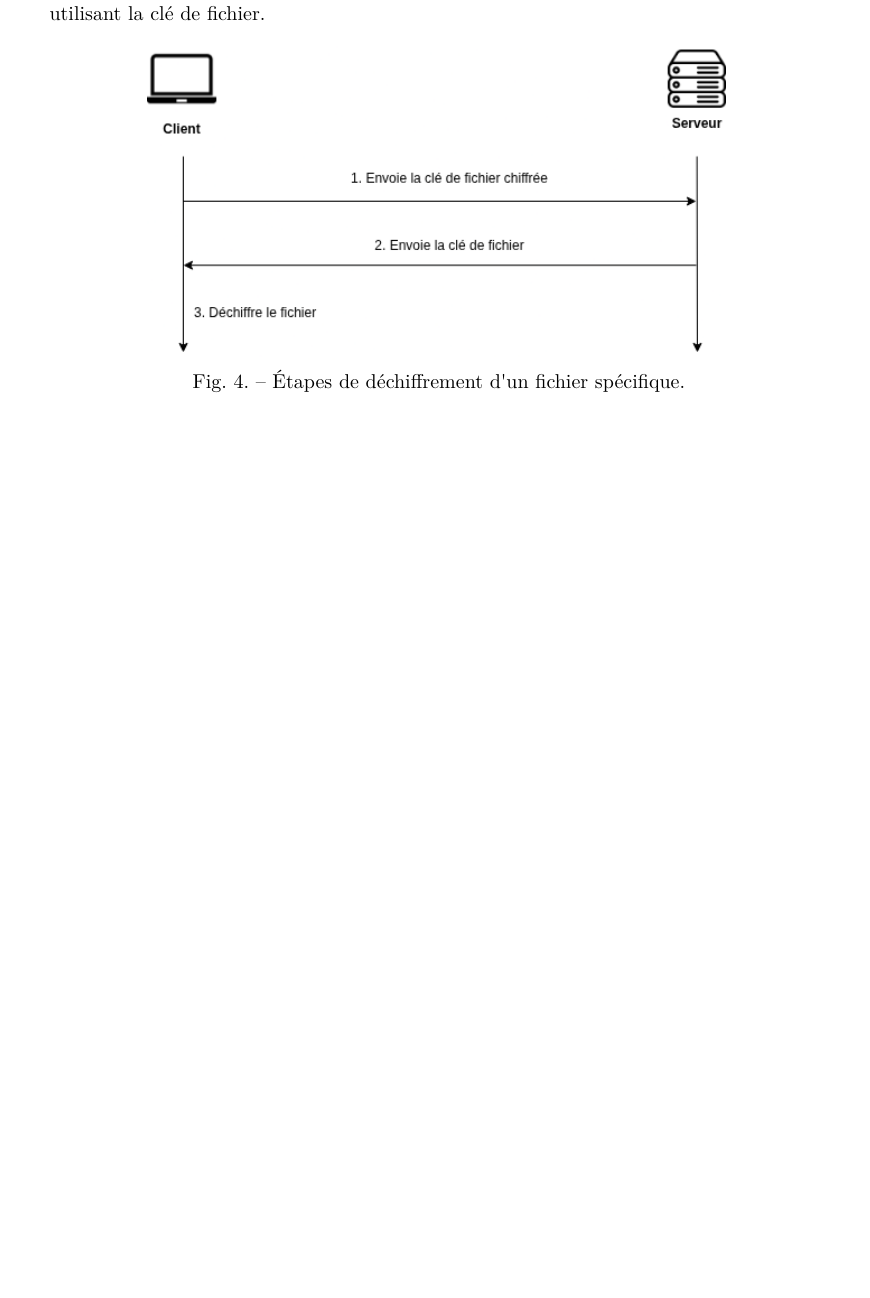
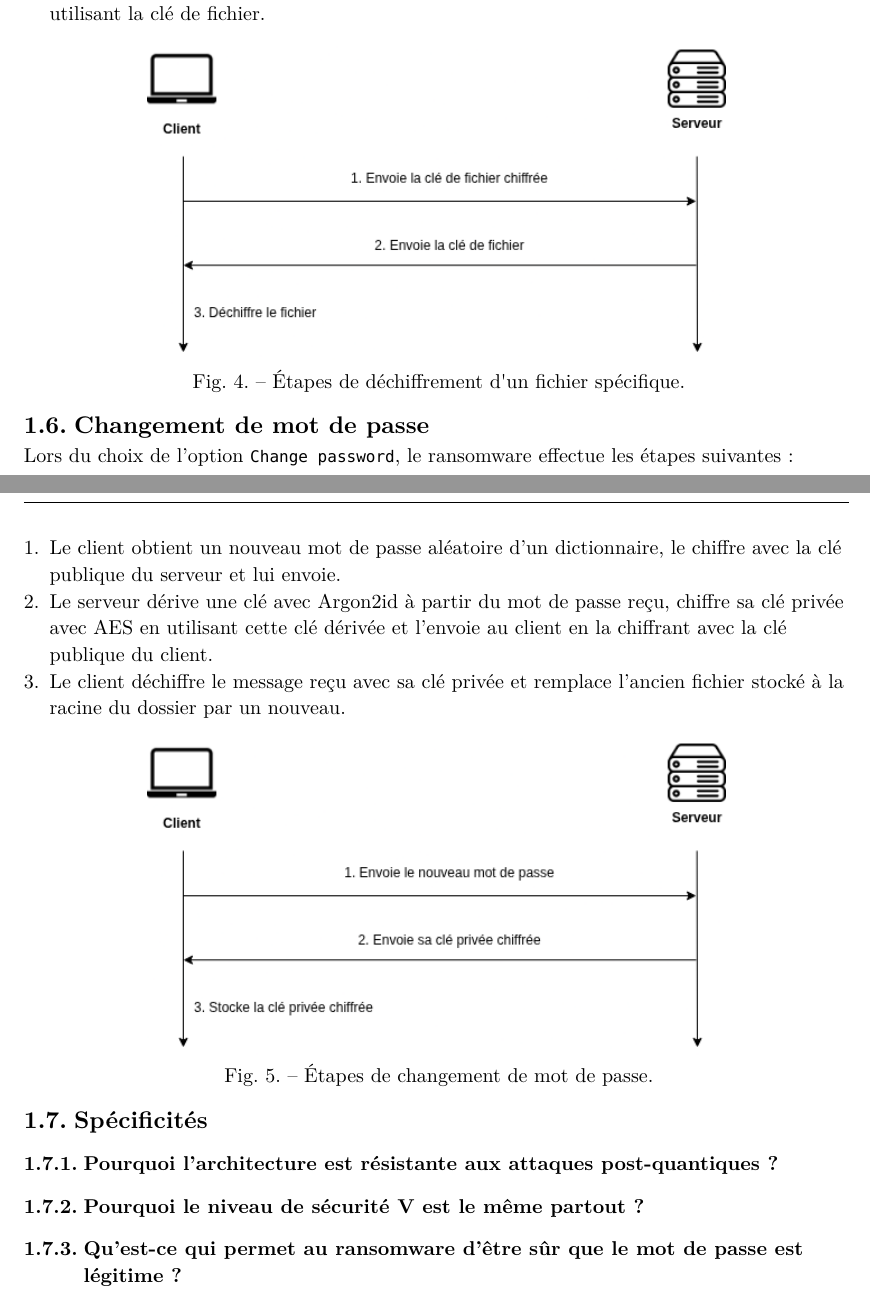
Before and after one commit to dylanramos/post-quantum-ransomware, a Typst document (docs/main.typ): part of page 4 of 4 before the commit and two parts of pages 4 and 5 of 5 after it, the two joined at a grey line, cut so that both start at the same text, the shorter picture padded with empty space. The pictures show the PDF file docs/main.pdf that the author committed with the source.

Commit message:
Update report

```diff
--- a/docs/main.typ
+++ b/docs/main.typ
@@ -146,3 +146,25 @@ Lors du choix de l'option `Unlock one file`, le ransomware effectue les étapes
   image("img/04-decrypt-one-file.png", width: 70%),
   caption: "Étapes de déchiffrement d'un fichier spécifique.",
 )
+
+== Changement de mot de passe
+
+Lors du choix de l'option `Change password`, le ransomware effectue les étapes suivantes :
++ Le client obtient un nouveau mot de passe aléatoire d'un dictionnaire, le chiffre avec la clé publique du serveur et lui envoie.
++ Le serveur dérive une clé avec Argon2id à partir du mot de passe reçu, chiffre sa clé privée avec AES en utilisant cette clé dérivée et l'envoie au client en la chiffrant avec la clé publique du client.
++ Le client déchiffre le message reçu avec sa clé privée et remplace l'ancien fichier stocké à la racine du dossier par un nouveau.
+
+#figure(
+  image("img/05-change-password.png", width: 70%),
+  caption: "Étapes de changement de mot de passe.",
+)
+
+== Spécificités
+
+=== Pourquoi l'architecture est résistante aux attaques post-quantiques ?
+
+=== Pourquoi le niveau de sécurité V est le même partout ?
+
+=== Qu'est-ce qui permet au ransomware d'être sûr que le mot de passe est légitime ?
+
+// TODO : signer le mot de passe avec la clé privée du serveur et inversement pour le client
```
Also changed, not shown: docs/img/05-change-password.png (added), docs/main.pdf, docs/main.typ (4 more changed lines), 1 other file.
